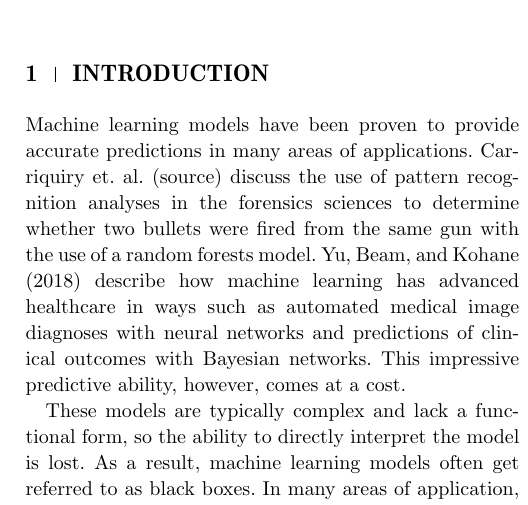
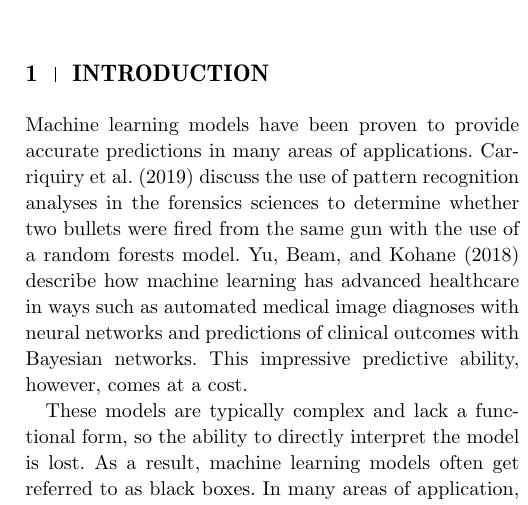
Before and after one commit to goodekat/LIME-research-journals, a LaTeX thesis (papers/Visual Diagnostics of a Model Explainer/visual-diagnostics-of-a-model-explainer.tex): part of one column of page 1 of 4, cut so that both start at the same text. The pictures show the PDF file papers/Visual Diagnostics of a Model Explainer/visual-diagnostics-of-a-model-explainer.pdf that the author committed with the source.

Commit message:
fixed typos

```diff
--- a/papers/Visual Diagnostics of a Model Explainer/visual-diagnostics-of-a-model-explainer.tex
+++ b/papers/Visual Diagnostics of a Model Explainer/visual-diagnostics-of-a-model-explainer.tex
@@ -44,7 +44,7 @@
 
 \section{Introduction}
 
-Machine learning models have been proven to provide accurate predictions in many areas of applications. Carriquiry et. al. (source) discuss the use of pattern recognition analyses in the forensics sciences to determine whether two bullets were fired from the same gun with the use of a random forests model. Yu, Beam, and Kohane (2018) describe how machine learning has advanced healthcare in ways such as automated medical image diagnoses with neural networks and predictions of clinical outcomes with Bayesian networks. This impressive predictive ability, however, comes at a cost.
+Machine learning models have been proven to provide accurate predictions in many areas of applications. Carriquiry et al. (2019) discuss the use of pattern recognition analyses in the forensics sciences to determine whether two bullets were fired from the same gun with the use of a random forests model. Yu, Beam, and Kohane (2018) describe how machine learning has advanced healthcare in ways such as automated medical image diagnoses with neural networks and predictions of clinical outcomes with Bayesian networks. This impressive predictive ability, however, comes at a cost.
 
 These models are typically complex and lack a functional form, so the ability to directly interpret the model is lost. As a result, machine learning models often get referred to as black boxes. In many areas of application, such as forensics science and healthcare, the need to be able to explain the results from the model is critical. For example, a machine learning model could be used to determine the probability that a shoe print found at the crime scene matches the shoe belonging to a suspect in the investigation. The model may return a high probability of a match, but without the ability to explain which factors in the model led to this high probability, it may be difficult for a jury to trust the results from the model when deciding whether to convict the suspect. (add sentence about Europe law) The need for interpretability has led to the desire to be able to explain the output from machine learning algorithms.
 
```
Also changed, not shown: papers/Visual Diagnostics of a Model Explainer/visual-diagnostics-of-a-model-explainer.pdf, 3 other files.
